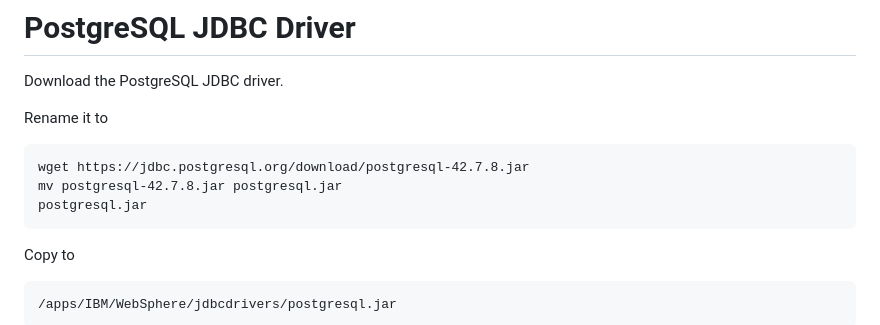
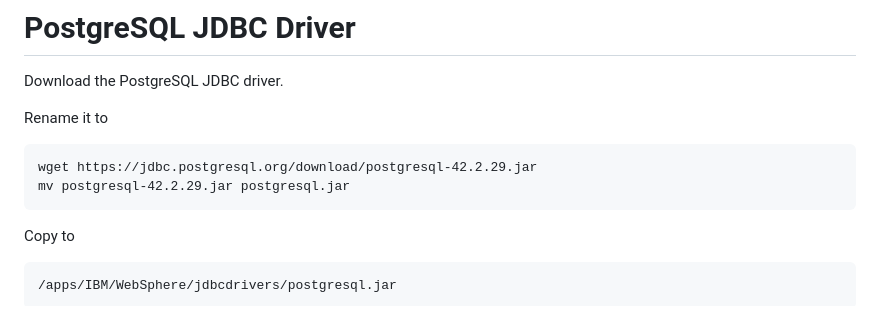
Before and after one commit to sapsecops/WAS_bank_Application, a Markdown page: README.md, the part around one of its changes. Drawn GitHub-style.

````diff
--- a/README.md
+++ b/README.md
@@ -157,9 +157,8 @@ Download the PostgreSQL JDBC driver.
 Rename it to
 
 ```text
-wget https://jdbc.postgresql.org/download/postgresql-42.7.8.jar
-mv postgresql-42.7.8.jar postgresql.jar
-postgresql.jar
+wget https://jdbc.postgresql.org/download/postgresql-42.2.29.jar
+mv postgresql-42.2.29.jar postgresql.jar
 ```
 
 Copy to
````
Also changed, not shown: other parts of README.md (+18 -1 lines).
